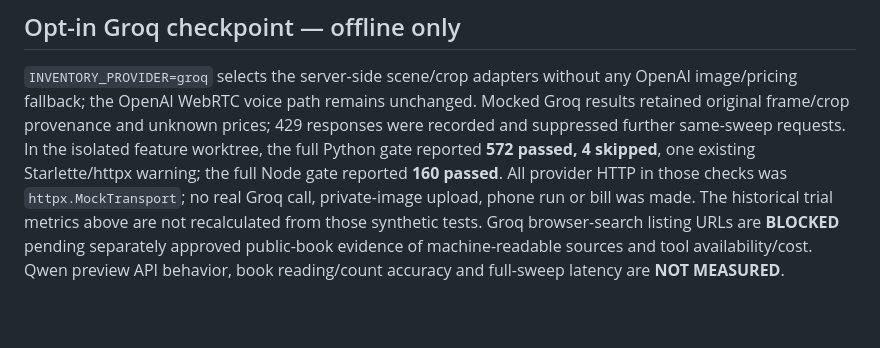
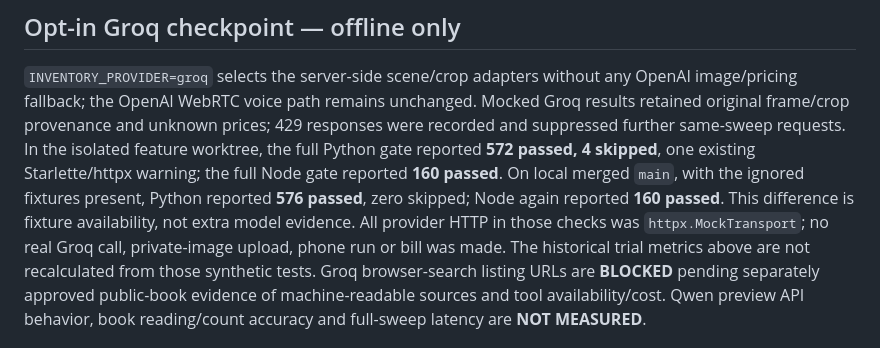
Before and after one commit to ibrahim1023/insurance-agent, a Markdown page: docs/readiness.md, the part around the change. GitHub-like rendering; blank space fills up the shorter version.

```diff
--- a/docs/readiness.md
+++ b/docs/readiness.md
@@ -51,7 +51,10 @@ Mocked Groq results retained original frame/crop provenance and unknown prices;
 429 responses were recorded and suppressed further same-sweep requests. In the
 isolated feature worktree, the full Python gate reported **572 passed, 4 skipped**,
 one existing Starlette/httpx warning; the full Node gate reported **160 passed**.
-All provider HTTP in those checks was `httpx.MockTransport`; no real Groq call,
+On local merged `main`, with the ignored fixtures present, Python reported
+**576 passed**, zero skipped; Node again reported **160 passed**. This difference
+is fixture availability, not extra model evidence. All provider HTTP in those
+checks was `httpx.MockTransport`; no real Groq call,
 private-image upload, phone run or bill was made. The historical trial metrics
 above are not recalculated from those synthetic tests. Groq browser-search
 listing URLs are **BLOCKED** pending separately approved public-book evidence of
```
Also changed, not shown: README.md (+5 -3 lines).
